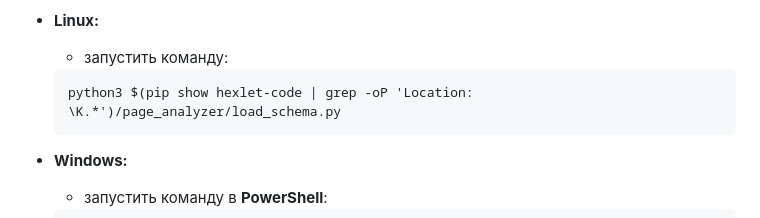
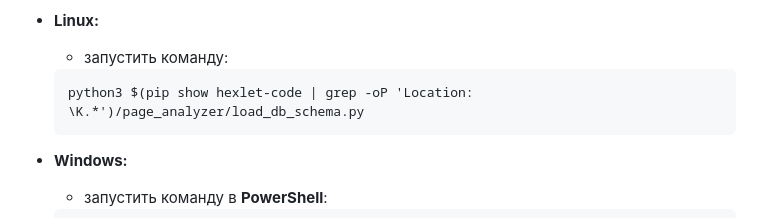
Before and after one commit to dmkael/page-analyzer, a Markdown page: README.md, the part around the change. GitHub-like rendering; folded sections open.

Commit message:
FIX command in readme

````diff
--- a/README.md
+++ b/README.md
@@ -91,7 +91,7 @@
 
   - запустить команду:
   ```
-  python3 $(pip show hexlet-code | grep -oP 'Location: \K.*')/page_analyzer/load_schema.py
+  python3 $(pip show hexlet-code | grep -oP 'Location: \K.*')/page_analyzer/load_db_schema.py
   ```
 
 - __Windows:__
````
